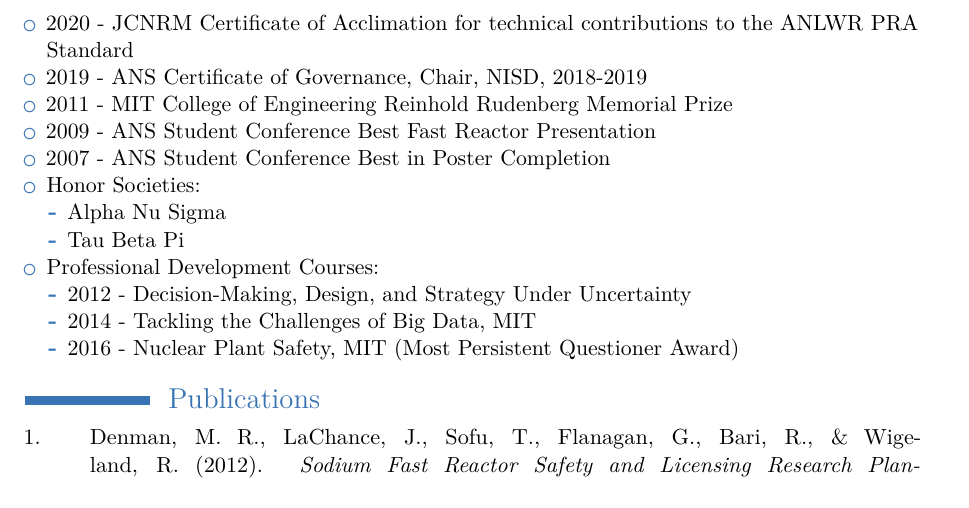
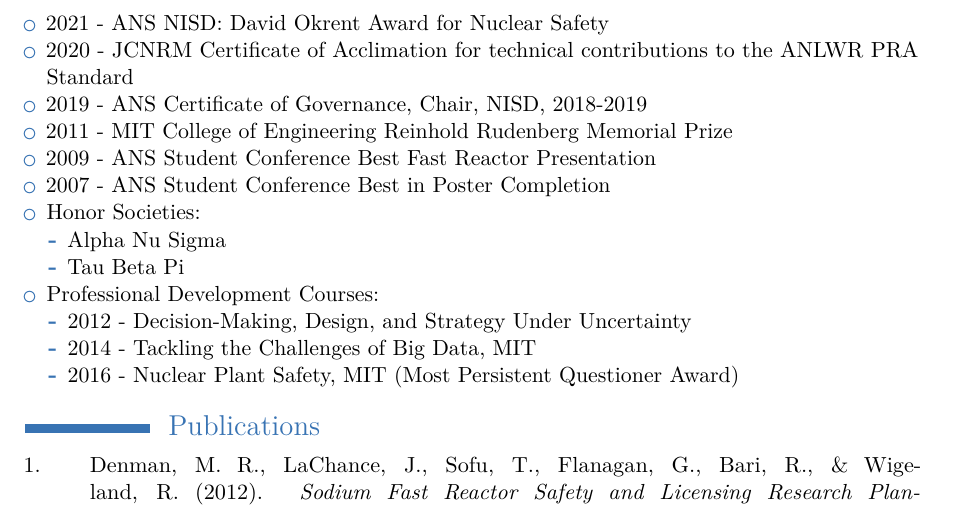
Before and after one commit to mrdenman-nuclear/CV, an R Markdown document (Jan2023/Jan2023.Rmd): part of page 3 of 3, cut at the place of the change. The pictures show the output file Jan2023/Jan2023.pdf that the author committed with the source.

Commit message:
David Okrent Award for Nuclear Safety

```diff
--- a/Jan2023/Jan2023.Rmd
+++ b/Jan2023/Jan2023.Rmd
@@ -166,6 +166,7 @@ tribble(
 
 # Awards and Certificates
 
+* 2021 - ANS NISD: David Okrent Award for Nuclear Safety
 * 2020 - JCNRM Certificate of Acclimation for technical contributions to the ANLWR PRA Standard
 * 2019 - ANS Certificate of Governance, Chair, NISD, 2018-2019
 * 2011 - MIT College of Engineering Reinhold Rudenberg Memorial Prize
```
Also changed, not shown: Jan2023/Jan2023.pdf.
